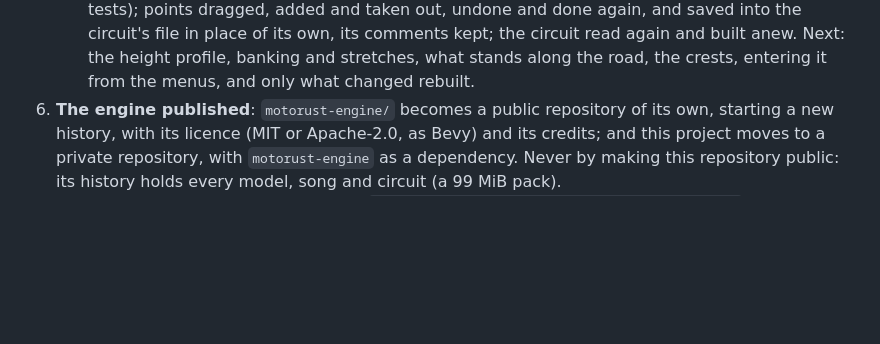
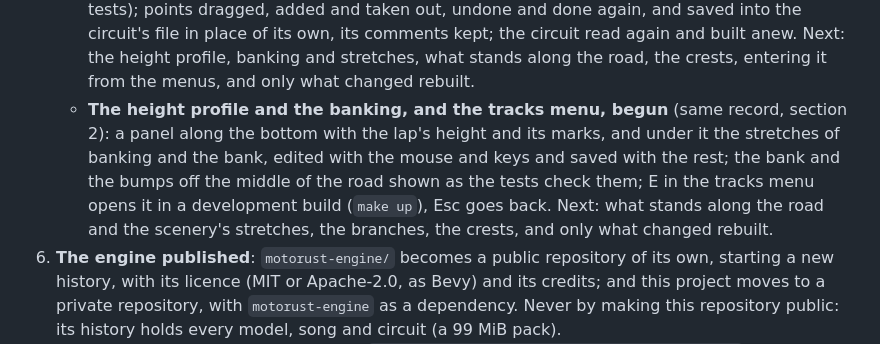
Before and after one commit to germadev/motorust, a Markdown page: ROADMAP.md, the part around the change. Drawn GitHub-style; blank space fills up the shorter version.

Commit message:
ROADMAP: the editor's profile, banking and tracks menu entry
Co-Authored-By: Claude Opus 5.5 <noreply@anthropic.com>
Claude-Session: https://claude.ai/code/session_01MzSwwXDJKz4w5eRku8WqxG

```diff
--- a/ROADMAP.md
+++ b/ROADMAP.md
@@ -65,6 +65,7 @@ The whole plan, in full and kept up to date: `RECORD/2026-10-31.engine-split-pla
    - **4e, the move, done** (`RECORD/2026-11-01.engine-split-step-4.completed.md`): a Cargo workspace, the engine the `motorust_engine` library in `motorust-engine/` (its sources, its pack, its `build.rs`, its README), the game the root package (`src/main.rs`, `src/game/`, `assets/`) depending on it; `motorust_engine::app` builds the app, the game registers its pack and themes and adds its plugin; the engine's checks visible to the game's tests through its `testing` feature. Step 4 is done; next, step 6 (the engine published): the repository is there, `jgermade/motorust-engine`.
 5. **The editor**, in the engine, inside the game's own world, so that what is edited is seen as it will be raced: the plan and the height profile; control points, heights, banking and stretches; what stands along the road. The limits `motorust-engine/tools/circuit_layout.py` and the tests check (`curves_are_drivable`, `slopes_and_banking_stay_rideable`, the crests the bike takes off over) shown as it edits, ported to Rust and shared with the tests. Only the road and the ground near a change rebuilt (step 2's pieces).
    - **The lap's control points, begun** (the engine's `RECORD/2026-11-02.map-editor.WIP.md`, on its branch `ccr-703edef7-3dm1sq`, not yet released): `--edit [circuit]` in a desktop development build opens the circuit from above in its own world, its control points and the lap through them, red where a bend is too tight or a grade too steep (`motorust_engine::editor::limits`, shared with the tests); points dragged, added and taken out, undone and done again, and saved into the circuit's file in place of its own, its comments kept; the circuit read again and built anew. Next: the height profile, banking and stretches, what stands along the road, the crests, entering it from the menus, and only what changed rebuilt.
+   - **The height profile and the banking, and the tracks menu, begun** (same record, section 2): a panel along the bottom with the lap's height and its marks, and under it the stretches of banking and the bank, edited with the mouse and keys and saved with the rest; the bank and the bumps off the middle of the road shown as the tests check them; E in the tracks menu opens it in a development build (`make up`), Esc goes back. Next: what stands along the road and the scenery's stretches, the branches, the crests, and only what changed rebuilt.
 6. **The engine published**: `motorust-engine/` becomes a public repository of its own, starting a new history, with its licence (MIT or Apache-2.0, as Bevy) and its credits; and this project moves to a private repository, with `motorust-engine` as a dependency. Never by making this repository public: its history holds every model, song and circuit (a 99 MiB pack).
    - **The engine's repository, done** (`RECORD/2026-11-01.engine-published.completed.md`): [jgermade/motorust-engine](https://github.com/jgermade/motorust-engine), its first commit the files of `motorust-engine/` (a new history), with nothing of the game's in its code, comments or tests (the checks a game runs on its own content take the circuits' names; a renamed circuit keeps its records through its file's `formerly`), dual-licensed MIT or Apache-2.0, its own `AGENTS.md`, `RECORD/`, CI and the tool drawing a circuit's layout (`tools/circuit_layout.py`, moved there). It builds and passes its tests on its own.
    - **Its builds and releases, done** (the engine's `RECORD/2026-11-02.build-and-release.completed.md`): its demo executable built for Linux, Windows, macOS and the web (`build.yml`), and `release.yml` (major, minor or patch) tagging it and attaching the builds; the first, [v0.0.18](https://github.com/jgermade/motorust-engine/releases/tag/v0.0.18).
```
